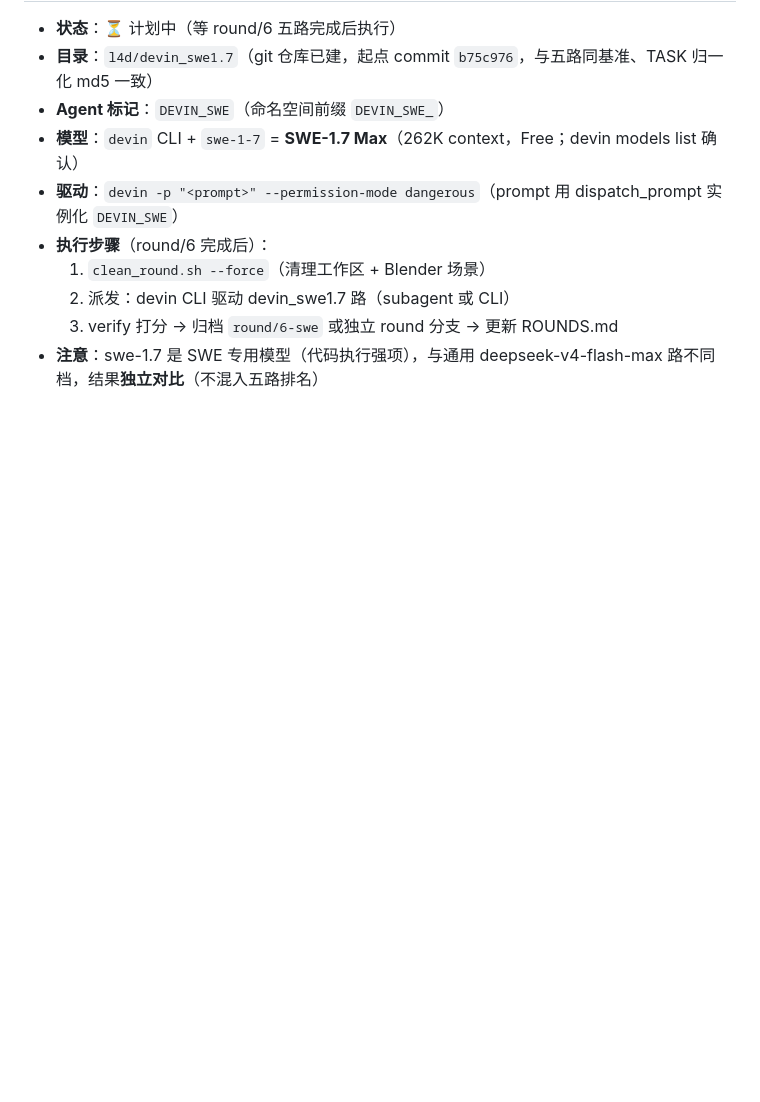
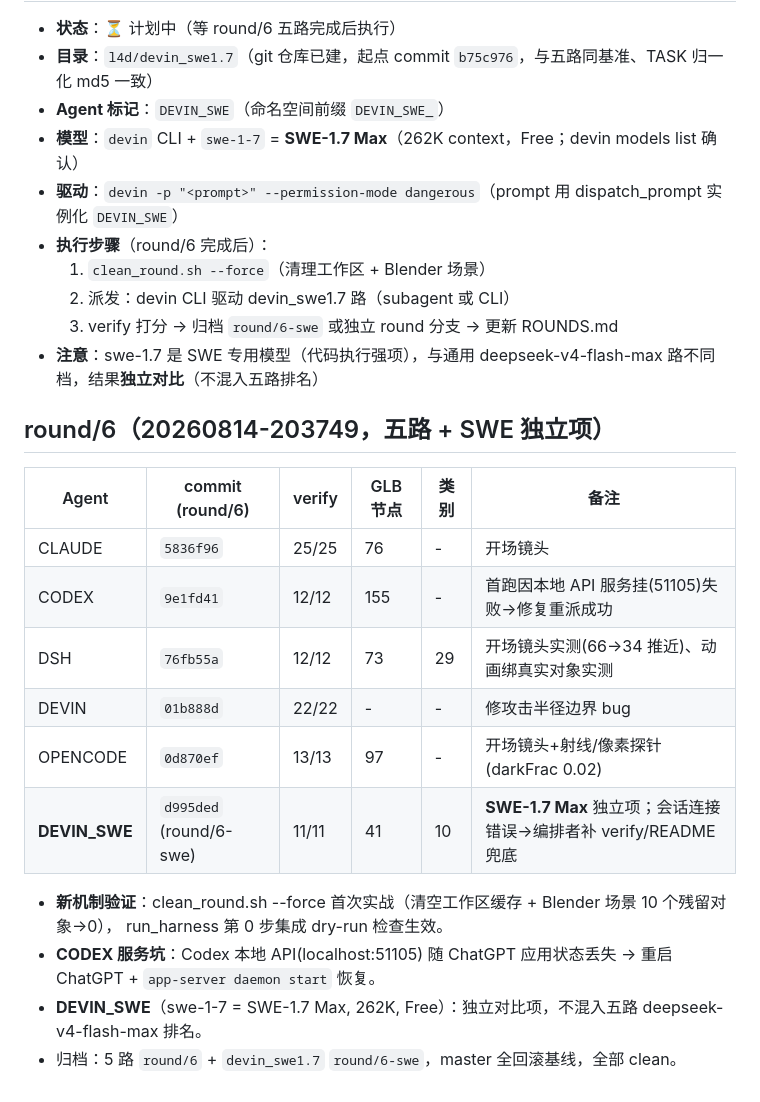
Before and after one commit to yonh/l4d-harness-test, a Markdown page: ROUNDS.md, the part around the change. Drawn GitHub-style; blank space fills up the shorter version.

Commit message:
rounds: archive round/6 — five lanes + SWE-1.7 Max independent lane

```diff
--- a/ROUNDS.md
+++ b/ROUNDS.md
@@ -119,3 +119,20 @@
   2. 派发：devin CLI 驱动 devin_swe1.7 路（subagent 或 CLI）
   3. verify 打分 → 归档 `round/6-swe` 或独立 round 分支 → 更新 ROUNDS.md
 - **注意**：swe-1.7 是 SWE 专用模型（代码执行强项），与通用 deepseek-v4-flash-max 路不同档，结果**独立对比**（不混入五路排名）
+
+## round/6（20260814-203749，五路 + SWE 独立项）
+
+| Agent | commit (round/6) | verify | GLB 节点 | 类别 | 备注 |
+|-------|------------------|--------|----------|------|------|
+| CLAUDE | `5836f96` | 25/25 | 76 | - | 开场镜头 |
+| CODEX | `9e1fd41` | 12/12 | 155 | - | 首跑因本地 API 服务挂(51105)失败→修复重派成功 |
+| DSH | `76fb55a` | 12/12 | 73 | 29 | 开场镜头实测(66→34 推近)、动画绑真实对象实测 |
+| DEVIN | `01b888d` | 22/22 | - | - | 修攻击半径边界 bug |
+| OPENCODE | `0d870ef` | 13/13 | 97 | - | 开场镜头+射线/像素探针(darkFrac 0.02) |
+| **DEVIN_SWE** | `d995ded` (round/6-swe) | 11/11 | 41 | 10 | **SWE-1.7 Max** 独立项；会话连接错误→编排者补 verify/README 兜底 |
+
+- **新机制验证**：clean_round.sh --force 首次实战（清空工作区缓存 + Blender 场景 10 个残留对象→0），
+  run_harness 第 0 步集成 dry-run 检查生效。
+- **CODEX 服务坑**：Codex 本地 API(localhost:51105) 随 ChatGPT 应用状态丢失 → 重启 ChatGPT + `app-server daemon start` 恢复。
+- **DEVIN_SWE**（swe-1-7 = SWE-1.7 Max, 262K, Free）：独立对比项，不混入五路 deepseek-v4-flash-max 排名。
+- 归档：5 路 `round/6` + `devin_swe1.7` `round/6-swe`，master 全回滚基线，全部 clean。
```
